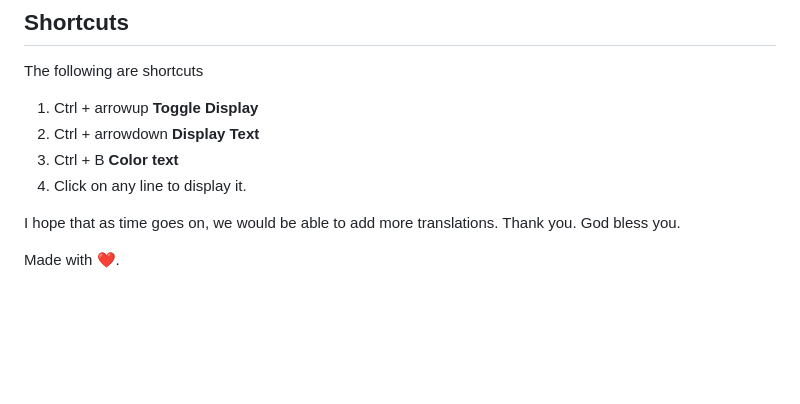
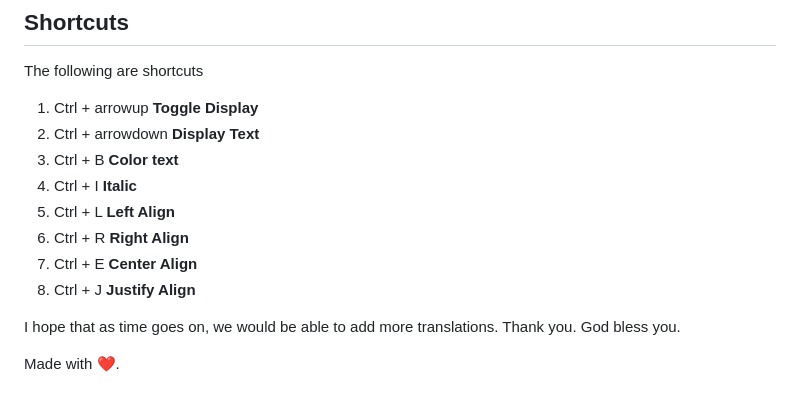
Before and after one commit to Tosin-JD/obs-bible-plugin, a Markdown page: README.md, the part around the change. GitHub-like rendering; blank space fills up the shorter version.

```diff
--- a/README.md
+++ b/README.md
@@ -81,8 +81,11 @@ The following are shortcuts
 1. Ctrl + arrowup **Toggle Display**
 2. Ctrl + arrowdown **Display Text**
 3. Ctrl + B **Color text**
-4. Click on any line to display it.
-
+4. Ctrl + I **Italic**
+5. Ctrl + L **Left Align**
+6. Ctrl + R **Right Align**
+7. Ctrl + E **Center Align**
+8. Ctrl + J **Justify Align**
 
 I hope that as time goes on, we would be able to add more translations. Thank you. God bless you.
 
```
